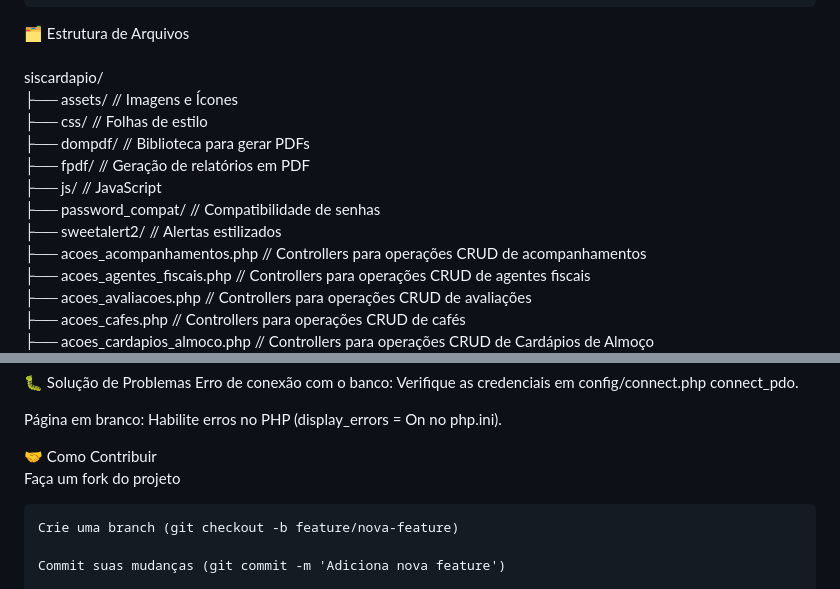
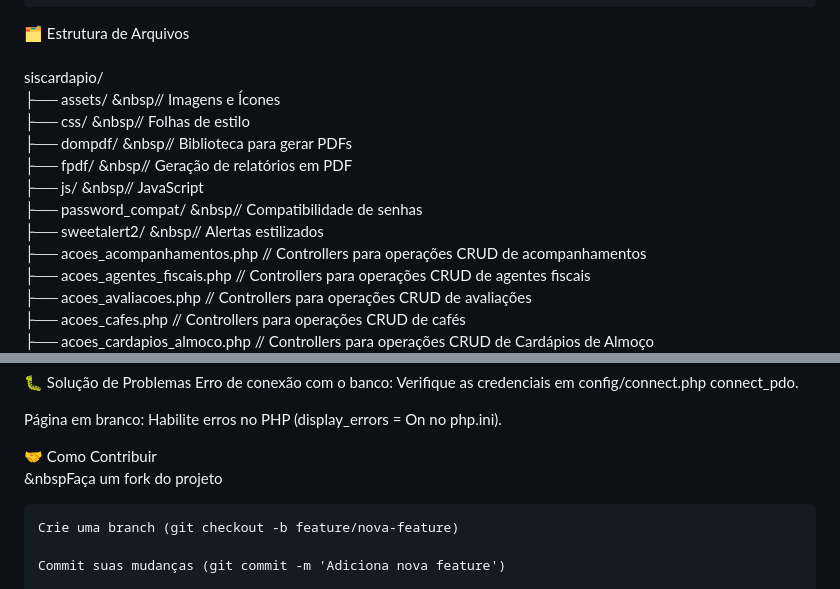
Before and after one commit to viniciogomes92/PHP, a Markdown page: siscardapio/README.md, 2 parts joined by grey strips. Drawn GitHub-style.

```diff
--- a/siscardapio/README.md
+++ b/siscardapio/README.md
@@ -66,13 +66,13 @@ Acessar no navegador:
 🗂️ Estrutura de Arquivos <br>
 <br>
 siscardapio/ <br>
-├── assets/            // Imagens e Ícones <br>
-├── css/               // Folhas de estilo <br>
-├── dompdf/            // Biblioteca para gerar PDFs <br>
-├── fpdf/              // Geração de relatórios em PDF <br>
-├── js/                // JavaScript <br>
-├── password_compat/   // Compatibilidade de senhas <br>
-├── sweetalert2/       // Alertas estilizados <br>
+├── assets/            &nbsp// Imagens e Ícones <br>
+├── css/               &nbsp// Folhas de estilo <br>
+├── dompdf/           &nbsp// Biblioteca para gerar PDFs <br>
+├── fpdf/              &nbsp// Geração de relatórios em PDF <br>
+├── js/                &nbsp// JavaScript <br>
+├── password_compat/   &nbsp// Compatibilidade de senhas <br>
+├── sweetalert2/       &nbsp// Alertas estilizados <br>
 ├── acoes_acompanhamentos.php		// Controllers para operações CRUD de acompanhamentos <br>
 ├── acoes_agentes_fiscais.php		// Controllers para operações CRUD de agentes fiscais <br>
 ├── acoes_avaliacoes.php		// Controllers para operações CRUD de avaliações <br>
@@ -159,7 +159,7 @@ Erro de conexão com o banco: Verifique as credenciais em config/connect.php con
 Página em branco: Habilite erros no PHP (display_errors = On no php.ini).
 
 🤝 Como Contribuir <br>
-	Faça um fork do projeto
+	&nbspFaça um fork do projeto
 
 	Crie uma branch (git checkout -b feature/nova-feature)
 
```
